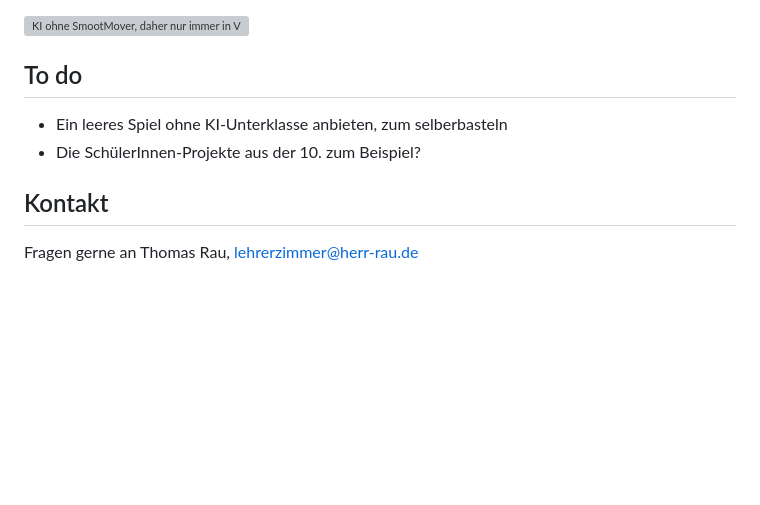
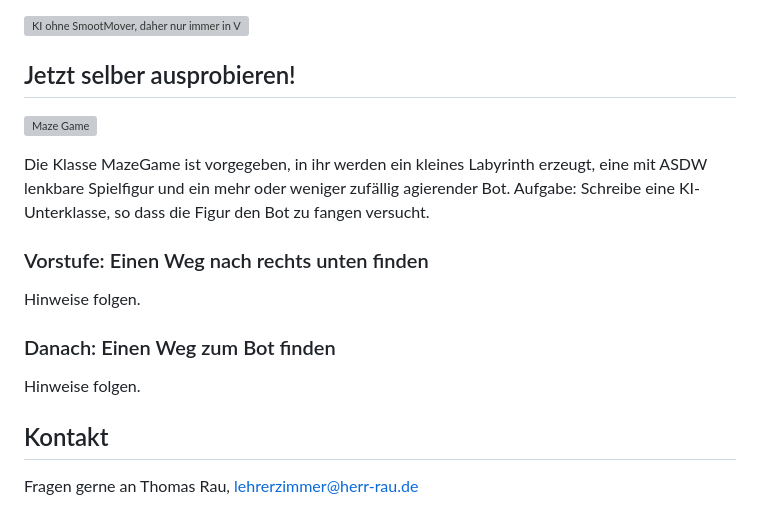
Before and after one commit to HerrRau/GreenfootReinforcementLearning, a Markdown page: README.md, the part around the change. GitHub-like rendering; blank space fills up the shorter version; grey boxes are pictures that could not be loaded.

```diff
--- a/README.md
+++ b/README.md
@@ -262,10 +262,19 @@ Ein trainierter `Agent` fährt Auto: Das Auto hat hier fünf Sensoren, die zusam
 
 ![KI ohne SmootMover, daher nur immer in Vielfachen von 45°](/Material/images/ki_auto_sensor_strecke1.gif)
 
-## To do
+## Jetzt selber ausprobieren!
 
-* Ein leeres Spiel ohne KI-Unterklasse anbieten, zum selberbasteln
-* Die SchülerInnen-Projekte aus der 10. zum Beispiel?
+![Maze Game](/Material/images/mazeGame.png)
+
+Die Klasse MazeGame ist vorgegeben, in ihr werden ein kleines Labyrinth erzeugt, eine mit ASDW lenkbare Spielfigur und ein mehr oder weniger zufällig agierender Bot. Aufgabe: Schreibe eine KI-Unterklasse, so dass die Figur den Bot zu fangen versucht.
+
+### Vorstufe: Einen Weg nach rechts unten finden
+
+Hinweise folgen.
+
+### Danach: Einen Weg zum Bot finden
+
+Hinweise folgen.
 
 ## Kontakt
 
```
